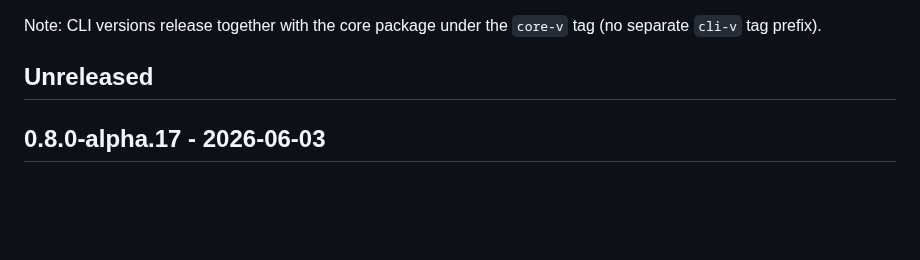
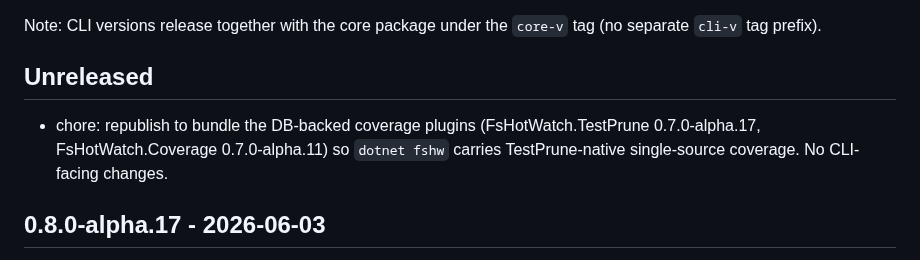
Before and after one commit to michaelglass/FsHotWatch, a Markdown page: src/FsHotWatch.Cli/CHANGELOG.md, the part around the change. GitHub-like rendering; blank space fills up the shorter version.

```diff
--- a/src/FsHotWatch.Cli/CHANGELOG.md
+++ b/src/FsHotWatch.Cli/CHANGELOG.md
@@ -3,6 +3,10 @@
 Note: CLI versions release together with the core package under the `core-v` tag (no separate `cli-v` tag prefix).
 
 ## Unreleased
+
+- chore: republish to bundle the DB-backed coverage plugins (FsHotWatch.TestPrune
+  0.7.0-alpha.17, FsHotWatch.Coverage 0.7.0-alpha.11) so `dotnet fshw` carries
+  TestPrune-native single-source coverage. No CLI-facing changes.
 
 ## 0.8.0-alpha.17 - 2026-06-03
 
```
Also changed, not shown: src/FsHotWatch/CHANGELOG.md (+4 -0 lines).
